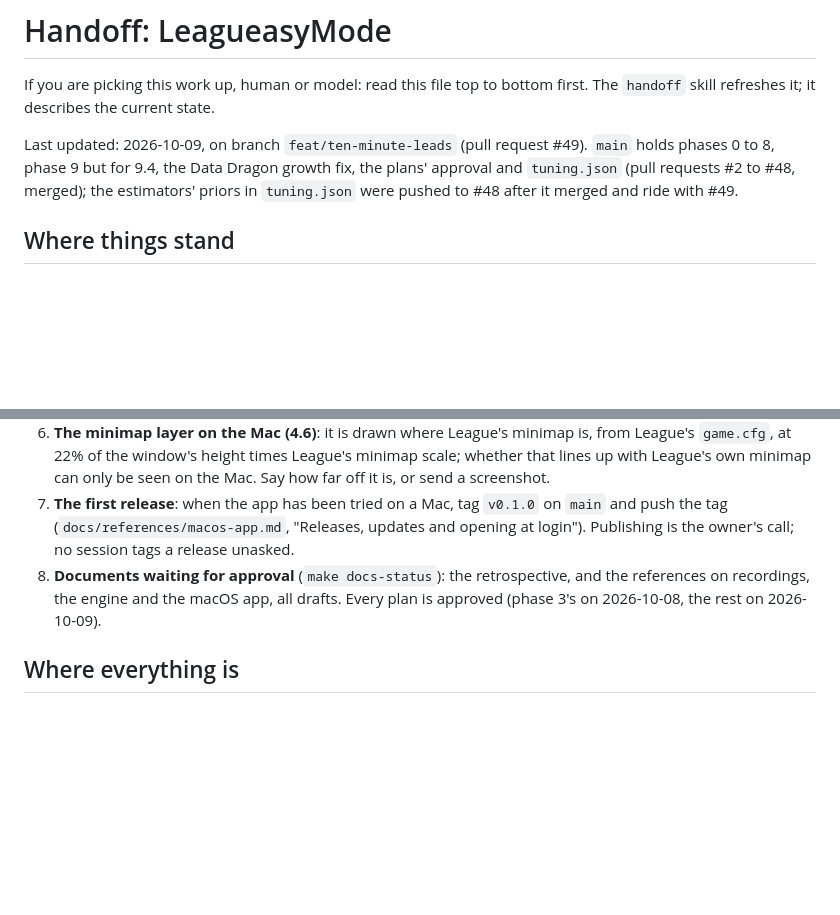
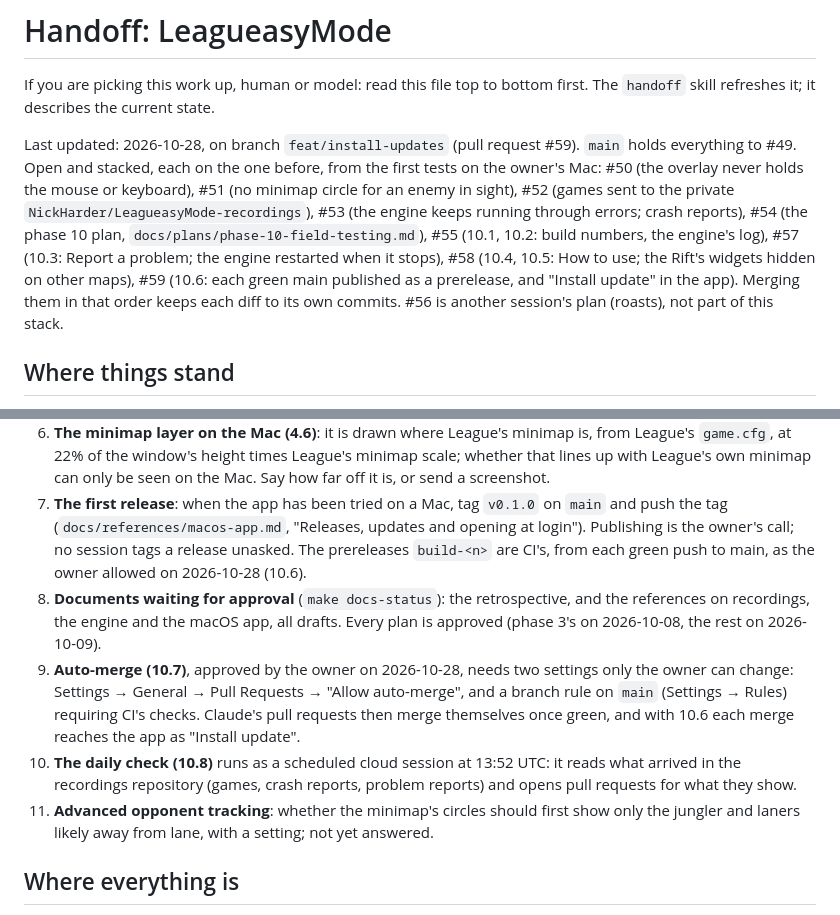
Before and after one commit to NickHarder/LeagueasyMode, a Markdown page: HANDOFF.md, 2 parts joined by grey strips. Drawn GitHub-style; blank space fills up the shorter version.

Commit message:
docs(handoff): the stack of pull requests from the Mac tests, and the owner's settings for auto-merge
Co-Authored-By: Claude Opus 5.5 <noreply@anthropic.com>
Claude-Session: https://claude.ai/code/session_014fjCtbgLei2NwD4oMpCPRn

```diff
--- a/HANDOFF.md
+++ b/HANDOFF.md
@@ -3,10 +3,16 @@
 If you are picking this work up, human or model: read this file top to bottom first. The `handoff` skill
 refreshes it; it describes the current state.
 
-Last updated: 2026-10-09, on branch `feat/ten-minute-leads` (pull request #49). `main` holds
-phases 0 to 8, phase 9 but for 9.4, the Data Dragon growth fix, the plans' approval and
-`tuning.json` (pull requests #2 to #48, merged); the estimators' priors in `tuning.json` were
-pushed to #48 after it merged and ride with #49.
+Last updated: 2026-10-28, on branch `feat/install-updates` (pull request #59). `main` holds
+everything to #49. Open and stacked, each on the one before, from the first tests on the owner's
+Mac: #50 (the overlay never holds the mouse or keyboard), #51 (no minimap circle for an enemy in
+sight), #52 (games sent to the private `NickHarder/LeagueasyMode-recordings`), #53 (the engine
+keeps running through errors; crash reports), #54 (the phase 10 plan,
+`docs/plans/phase-10-field-testing.md`), #55 (10.1, 10.2: build numbers, the engine's log), #57
+(10.3: Report a problem; the engine restarted when it stops), #58 (10.4, 10.5: How to use; the
+Rift's widgets hidden on other maps), #59 (10.6: each green main published as a prerelease, and
+"Install update" in the app). Merging them in that order keeps each diff to its own commits. #56
+is another session's plan (roasts), not part of this stack.
 
 ## Where things stand
 
@@ -92,10 +98,20 @@ In `AGENTS.md`, this project's own included: every session reads that file.
    screenshot.
 7. **The first release**: when the app has been tried on a Mac, tag `v0.1.0` on `main` and push
    the tag (`docs/references/macos-app.md`, "Releases, updates and opening at login"). Publishing
-   is the owner's call; no session tags a release unasked.
+   is the owner's call; no session tags a release unasked. The prereleases `build-<n>` are CI's,
+   from each green push to main, as the owner allowed on 2026-10-28 (10.6).
 8. **Documents waiting for approval** (`make docs-status`): the retrospective, and the references
    on recordings, the engine and the macOS app, all drafts. Every plan is approved (phase 3's on
    2026-10-08, the rest on 2026-10-09).
+9. **Auto-merge (10.7)**, approved by the owner on 2026-10-28, needs two settings only the owner
+   can change: Settings → General → Pull Requests → "Allow auto-merge", and a branch rule on
+   `main` (Settings → Rules) requiring CI's checks. Claude's pull requests then merge themselves
+   once green, and with 10.6 each merge reaches the app as "Install update".
+10. **The daily check (10.8)** runs as a scheduled cloud session at 13:52 UTC: it reads what
+   arrived in the recordings repository (games, crash reports, problem reports) and opens pull
+   requests for what they show.
+11. **Advanced opponent tracking**: whether the minimap's circles should first show only the
+   jungler and laners likely away from lane, with a setting; not yet answered.
 
 ## Where everything is
 
```
